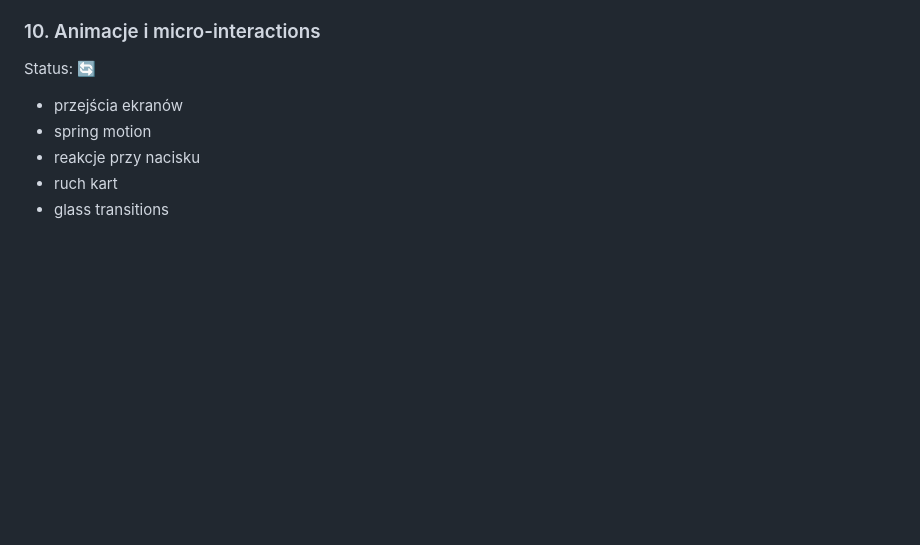
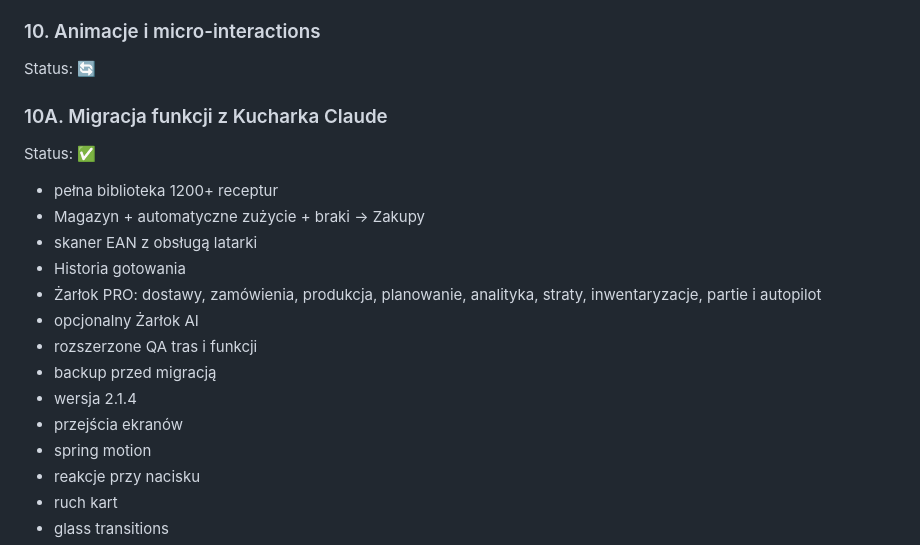
Before and after one commit to cerixu/Zarlok-, a Markdown page: ROADMAP.md, the part around the change. Rendered like a GitHub page; blank space fills up the shorter version.

Commit message:
docs: oznacz migrację funkcji Kucharka jako zakończoną

```diff
--- a/ROADMAP.md
+++ b/ROADMAP.md
@@ -108,6 +108,18 @@ Status: ✅
 
 ### 10. Animacje i micro-interactions
 Status: 🔄
+
+### 10A. Migracja funkcji z Kucharka Claude
+Status: ✅
+- pełna biblioteka 1200+ receptur
+- Magazyn + automatyczne zużycie + braki → Zakupy
+- skaner EAN z obsługą latarki
+- Historia gotowania
+- Żarłok PRO: dostawy, zamówienia, produkcja, planowanie, analityka, straty, inwentaryzacje, partie i autopilot
+- opcjonalny Żarłok AI
+- rozszerzone QA tras i funkcji
+- backup przed migracją
+- wersja 2.1.4
 - przejścia ekranów
 - spring motion
 - reakcje przy nacisku
```
